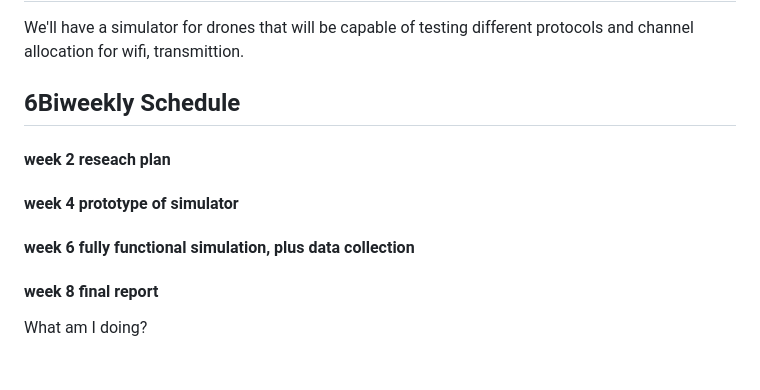
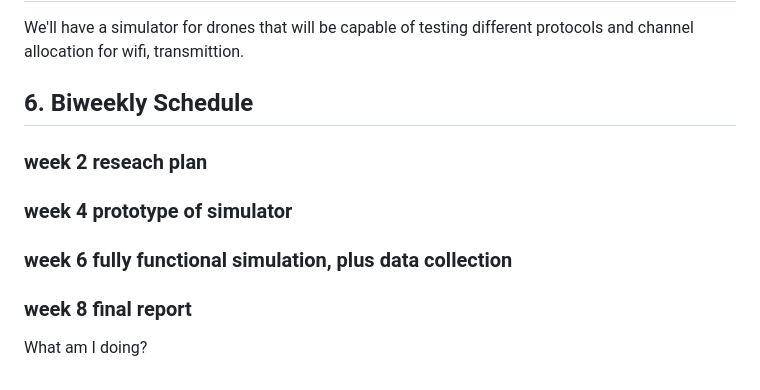
Before and after one commit to Chyo628/2025CSC466-GroupProject, a Markdown page: README.md, the part around the change. GitHub-like rendering.

```diff
--- a/README.md
+++ b/README.md
@@ -55,11 +55,11 @@ Second, UAV networks are more vulnerable to environmental factors such as wind,
 ## **5. Expected deliverables.**
 We'll have a simulator for drones that will be capable of testing different protocols and channel allocation for wifi, transmittion.
 
-## **6Biweekly Schedule**
-#### week 2 reseach plan
-#### week 4 prototype of simulator
-#### week 6 fully functional simulation, plus data collection
-#### **week 8 final report**
+## **6. Biweekly Schedule**
+### week 2 reseach plan
+### week 4 prototype of simulator
+### week 6 fully functional simulation, plus data collection
+### week 8 final report
 
 
 
```
